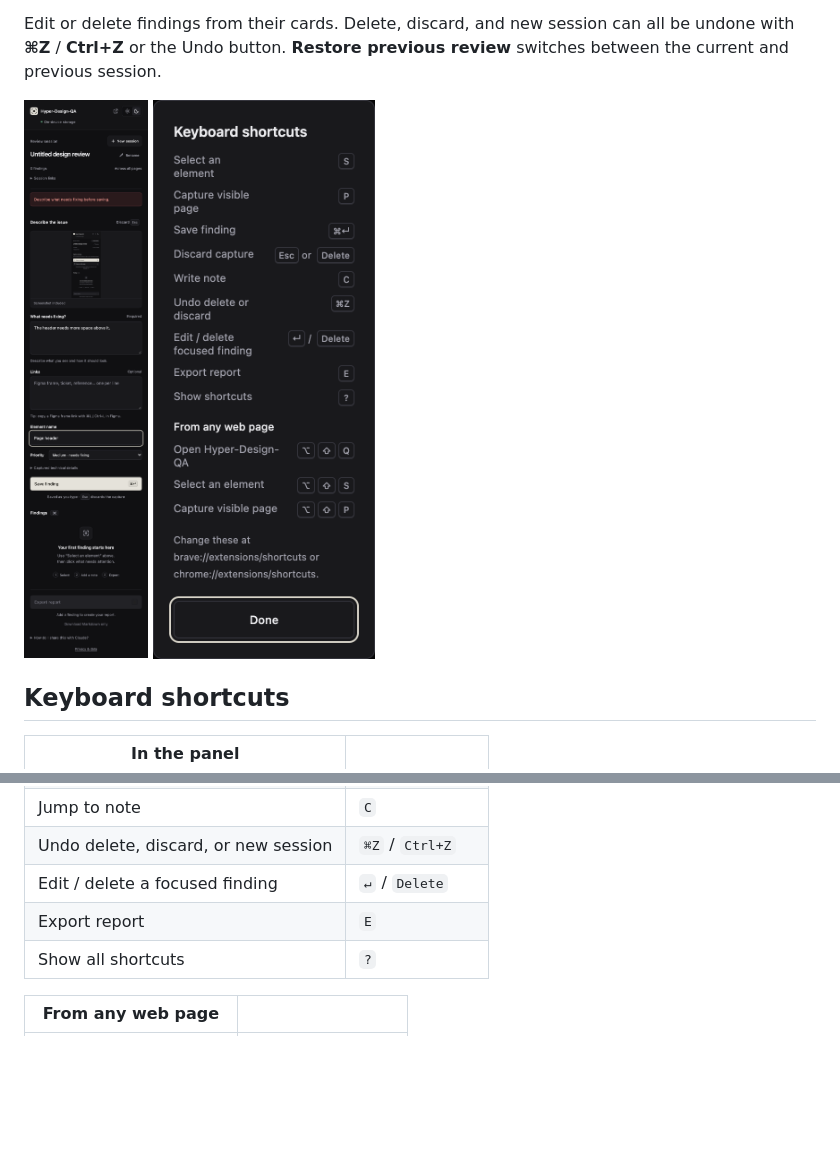
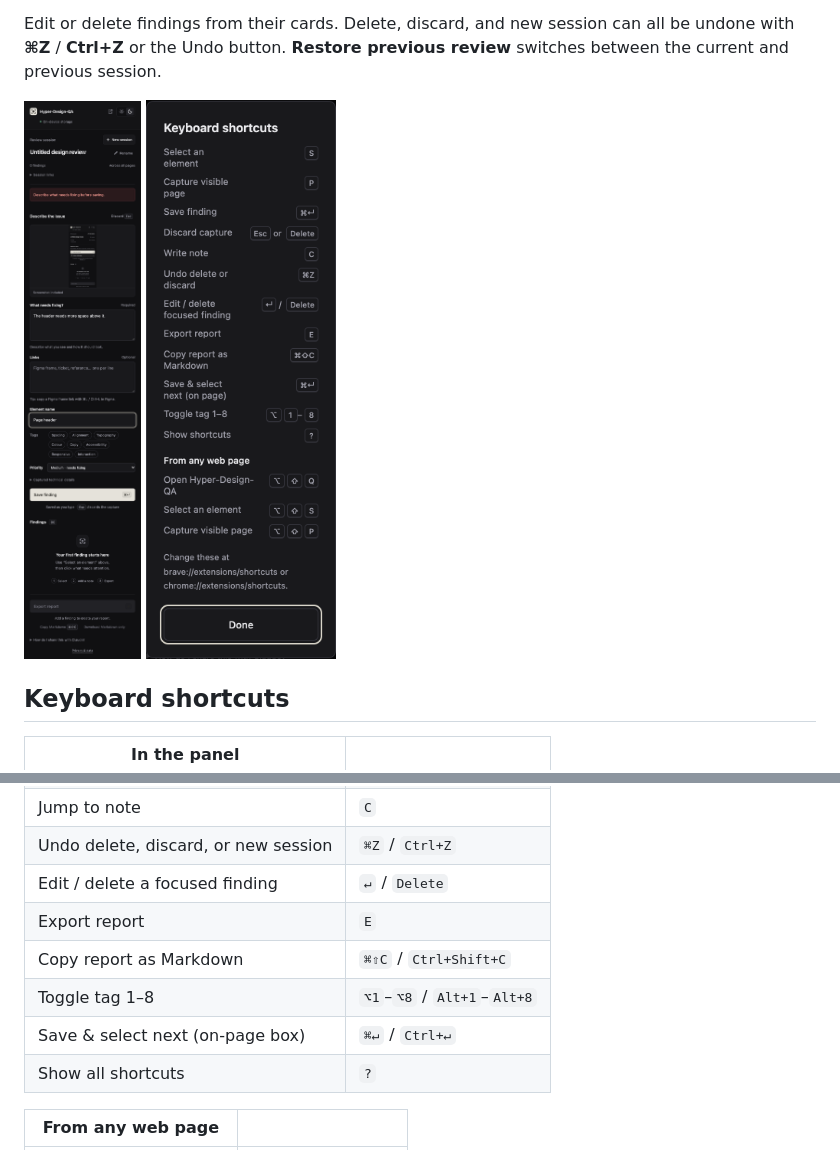
Before and after one commit to Mad7droid/design-qa, a Markdown page: README.md, 2 parts joined by grey strips. Rendered like a GitHub page; pictures changed too: docs/screenshots/editor.png, docs/screenshots/shortcuts.png; blank space fills up the shorter version.

```diff
--- a/README.md
+++ b/README.md
@@ -62,6 +65,9 @@ Edit or delete findings from their cards. Delete, discard, and new session can a
 | Undo delete, discard, or new session | `⌘Z` / `Ctrl+Z` |
 | Edit / delete a focused finding | `↵` / `Delete` |
 | Export report | `E` |
+| Copy report as Markdown | `⌘⇧C` / `Ctrl+Shift+C` |
+| Toggle tag 1–8 | `⌥1`–`⌥8` / `Alt+1`–`Alt+8` |
+| Save & select next (on-page box) | `⌘↵` / `Ctrl+↵` |
 | Show all shortcuts | `?` |
 
 | From any web page | |
```
Also changed, not shown: other parts of README.md (+3 -0 lines), CHANGELOG.md (+5 -0 lines), docs/screenshots/findings.png, docs/screenshots/inline-note.png, 6 other files.
